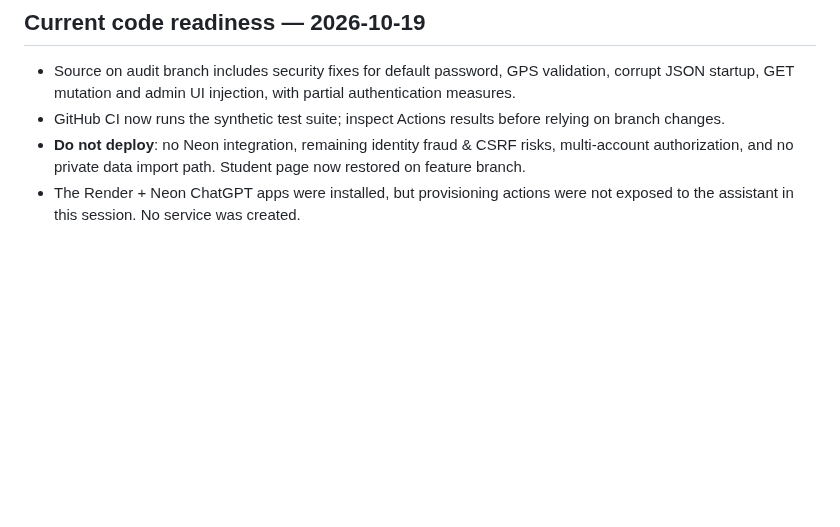
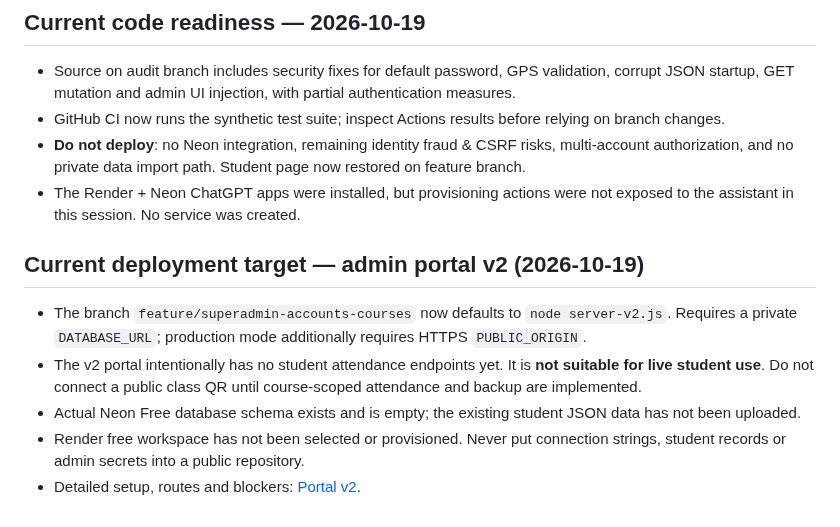
Before and after one commit to AM-naguib/Bata, a Markdown page: docs/DEPLOYMENT.md, the part around the change. GitHub-like rendering; blank space fills up the shorter version.

Commit message:
docs(portal): update memory, tasks and security status after v2 integration

```diff
--- a/docs/DEPLOYMENT.md
+++ b/docs/DEPLOYMENT.md
@@ -42,3 +42,11 @@ Change control: see `docs/DECISIONS.md`. Fixes require tests and reviewed PR, wi
 - GitHub CI now runs the synthetic test suite; inspect Actions results before relying on branch changes.
 - **Do not deploy**: no Neon integration, remaining identity fraud & CSRF risks, multi-account authorization, and no private data import path. Student page now restored on feature branch.
 - The Render + Neon ChatGPT apps were installed, but provisioning actions were not exposed to the assistant in this session. No service was created.
+
+
+## Current deployment target — admin portal v2 (2026-10-19)
+- The branch `feature/superadmin-accounts-courses` now defaults to `node server-v2.js`. Requires a private `DATABASE_URL`; production mode additionally requires HTTPS `PUBLIC_ORIGIN`.
+- The v2 portal intentionally has no student attendance endpoints yet. It is **not suitable for live student use**. Do not connect a public class QR until course-scoped attendance and backup are implemented.
+- Actual Neon Free database schema exists and is empty; the existing student JSON data has not been uploaded.
+- Render free workspace has not been selected or provisioned. Never put connection strings, student records or admin secrets into a public repository.
+- Detailed setup, routes and blockers: [Portal v2](PORTAL_V2.md).
```
